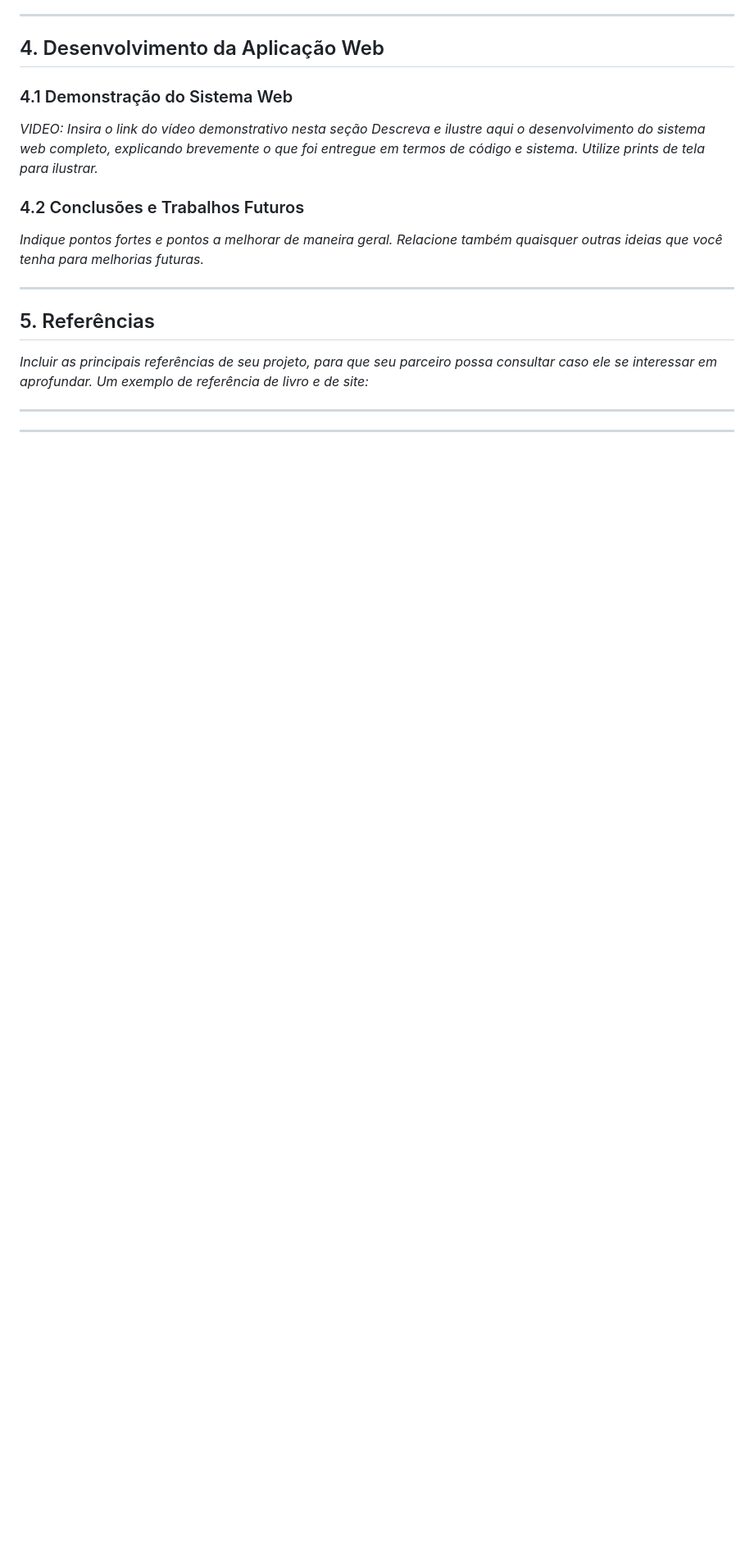
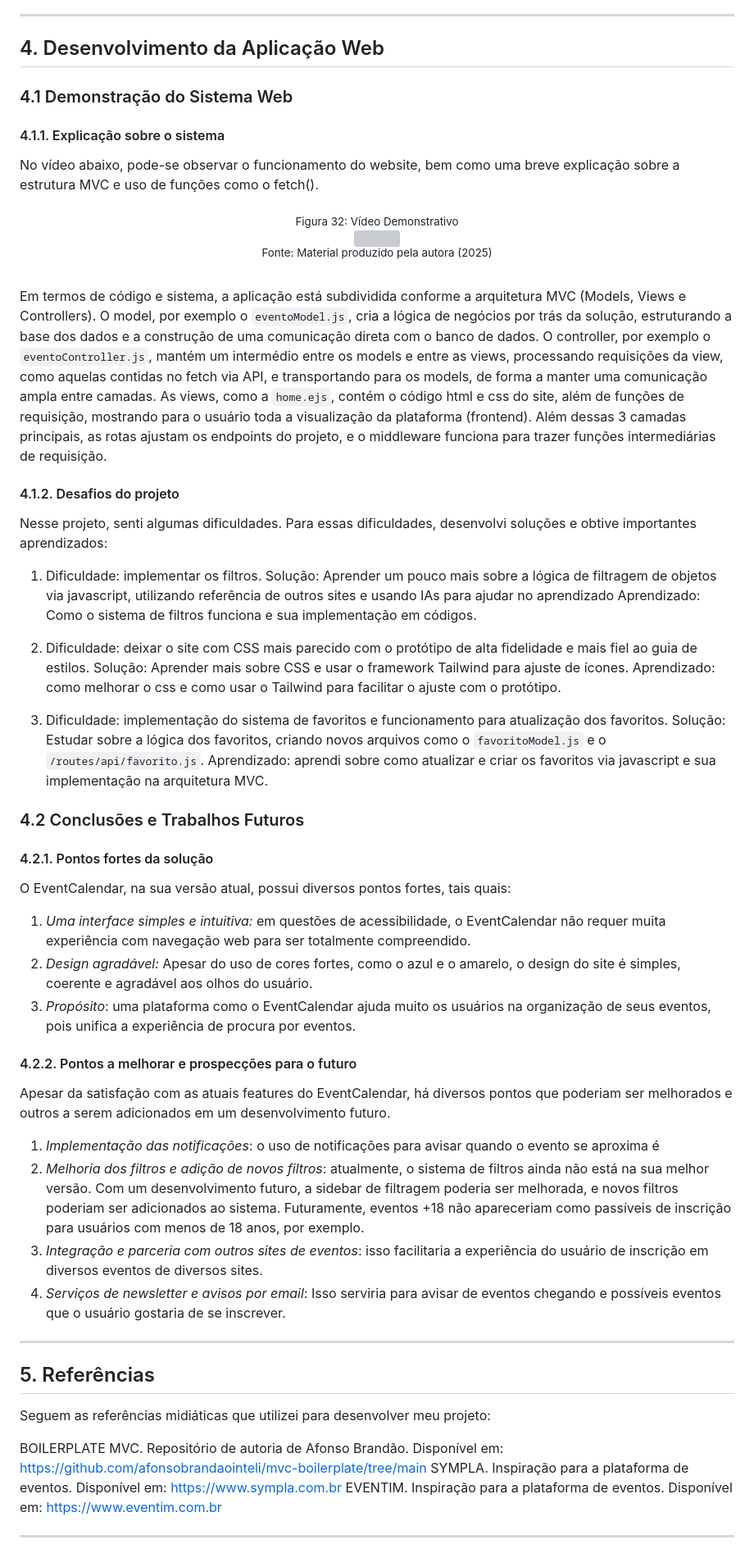
Before and after one commit to liviatavares/ponderada-m2-01, a Markdown page: documents/PI-WAD.md, the part around the change. Shown at 82% size. Drawn GitHub-style; blank space fills up the shorter version; grey boxes are pictures that could not be loaded.

Commit message:
docs: atualiza o PI-WAD na seção 4 e 5

```diff
--- a/documents/PI-WAD.md
+++ b/documents/PI-WAD.md
@@ -1123,19 +1123,66 @@ Após utilizar os filtros contidos do lado esquerdo e clicar no botão de filtra
 
 ### 4.1 Demonstração do Sistema Web
 
-*VIDEO: Insira o link do vídeo demonstrativo nesta seção*
-*Descreva e ilustre aqui o desenvolvimento do sistema web completo, explicando brevemente o que foi entregue em termos de código e sistema. Utilize prints de tela para ilustrar.*
+#### 4.1.1. Explicação sobre o sistema
+
+No vídeo abaixo, pode-se observar o funcionamento do website, bem como uma breve explicação sobre a estrutura MVC e uso de funções como o fetch().
+
+<div align="center">
+    <sub>Figura 32: Vídeo Demonstrativo </sub>
+    <br>
+    <img src="/assets/ponderada.mp4" width="80%">
+    <br>
+    <sup>Fonte: Material produzido pela autora (2025)</sup>
+    <br>
+    <br>
+</div>
+
+Em termos de código e sistema, a aplicação está subdividida conforme a arquitetura MVC (Models, Views e Controllers). O model, por exemplo o `eventoModel.js`, cria a lógica de negócios por trás da solução, estruturando a base dos dados e a construção de uma comunicação direta com o banco de dados. O controller, por exemplo o  `eventoController.js`, mantém um intermédio entre os models e entre as views, processando requisições da view, como aquelas contidas no fetch via API, e transportando para os models, de forma a manter uma comunicação ampla entre camadas. As views, como a `home.ejs`, contém o código html e css do site, além de funções de requisição, mostrando para o usuário toda a visualização da plataforma (frontend). Além dessas 3 camadas principais, as rotas ajustam os endpoints do projeto, e o middleware funciona para trazer funções intermediárias de requisição.
+
+#### 4.1.2. Desafios do projeto
+
+Nesse projeto, senti algumas dificuldades. Para essas dificuldades, desenvolvi soluções e obtive importantes aprendizados:
+
+1. Dificuldade: implementar os filtros.
+Solução: Aprender um pouco mais sobre a lógica de filtragem de objetos via javascript, utilizando referência de outros sites e usando IAs para ajudar no aprendizado
+Aprendizado: Como o sistema de filtros funciona e sua implementação em códigos.
+
+2. Dificuldade: deixar o site com CSS mais parecido com o protótipo de alta fidelidade e mais fiel ao guia de estilos.
+Solução: Aprender mais sobre CSS e usar o framework Tailwind para ajuste de ícones.
+Aprendizado: como melhorar o css e como usar o Tailwind para facilitar o ajuste com o protótipo.
+
+3. Dificuldade: implementação do sistema de favoritos e funcionamento para atualização dos favoritos.
+Solução: Estudar sobre a lógica dos favoritos, criando novos arquivos como o `favoritoModel.js` e o `/routes/api/favorito.js`.
+Aprendizado: aprendi sobre como atualizar e criar os favoritos via javascript e sua implementação na arquitetura MVC.
+
 
 ### 4.2 Conclusões e Trabalhos Futuros
 
-*Indique pontos fortes e pontos a melhorar de maneira geral.*
-*Relacione também quaisquer outras ideias que você tenha para melhorias futuras.*
+#### 4.2.1. Pontos fortes da solução
+
+O EventCalendar, na sua versão atual, possui diversos pontos fortes, tais quais:
+
+1. *Uma interface simples e intuitiva:* em questões de acessibilidade, o EventCalendar não requer muita experiência com navegação web para ser totalmente compreendido.
+2. *Design agradável:* Apesar do uso de cores fortes, como o azul e o amarelo, o design do site é simples, coerente e agradável aos olhos do usuário.
+3. *Propósito*: uma plataforma como o EventCalendar ajuda muito os usuários na organização de seus eventos, pois unifica a experiência de procura por eventos.
+
+#### 4.2.2. Pontos a melhorar e prospecções para o futuro
+
+Apesar da satisfação com as atuais features do EventCalendar, há diversos pontos que poderiam ser melhorados e outros a serem adicionados em um desenvolvimento futuro.
+
+1. *Implementação das notificações*: o uso de notificações para avisar quando o evento se aproxima é
+2. *Melhoria dos filtros e adição de novos filtros*: atualmente, o sistema de filtros ainda não está na sua melhor versão. Com um desenvolvimento futuro, a sidebar de filtragem poderia ser melhorada, e novos filtros poderiam ser adicionados ao sistema. Futuramente, eventos +18 não apareceriam como passíveis de inscrição para usuários com menos de 18 anos, por exemplo.
+4. *Integração e parceria com outros sites de eventos*: isso facilitaria a experiência do usuário de inscrição em diversos eventos de diversos sites.
+5. *Serviços de newsletter e avisos por email*: Isso serviria para avisar de eventos chegando e possíveis eventos que o usuário gostaria de se inscrever.
 
 ---
 
 ## <a name="c5"></a>5. Referências
 
-_Incluir as principais referências de seu projeto, para que seu parceiro possa consultar caso ele se interessar em aprofundar. Um exemplo de referência de livro e de site:_<br>
+Seguem as referências midiáticas que utilizei para desenvolver meu projeto:
+
+BOILERPLATE MVC. Repositório de autoria de Afonso Brandão. Disponível em: https://github.com/afonsobrandaointeli/mvc-boilerplate/tree/main
+SYMPLA. Inspiração para a plataforma de eventos. Disponível em: https://www.sympla.com.br
+EVENTIM. Inspiração para a plataforma de eventos. Disponível em: https://www.eventim.com.br
 
 ---
----
```
